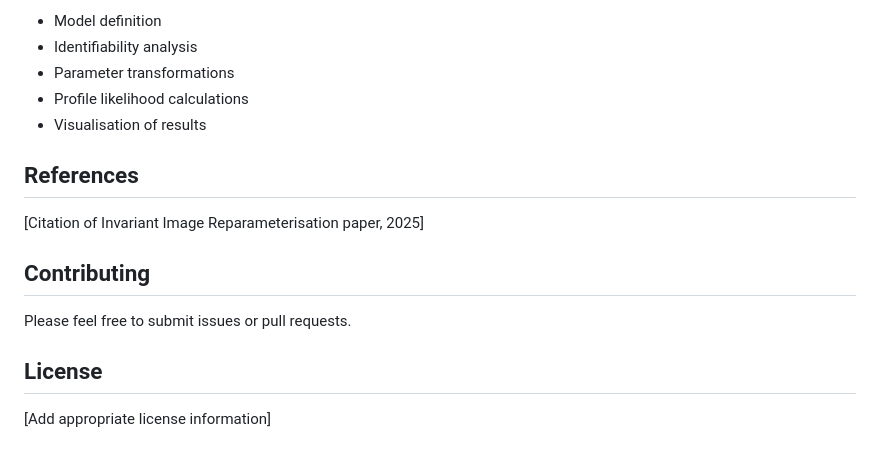
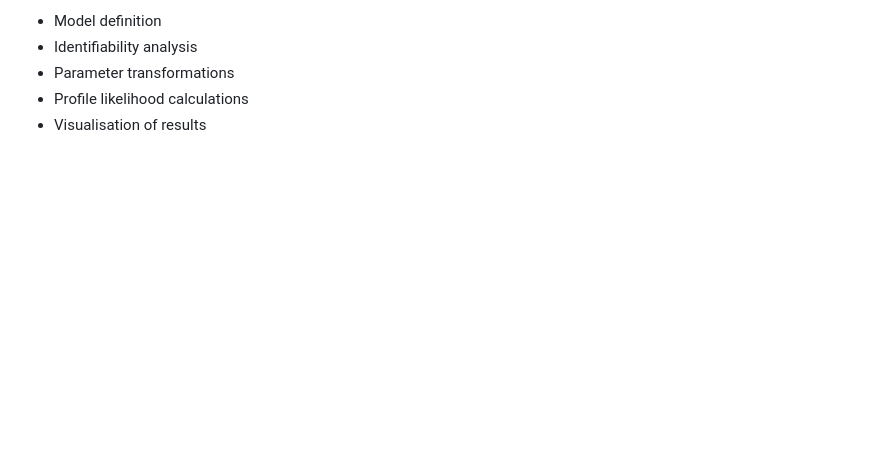
Before and after one commit to omaclaren/reparam, a Markdown page: README.md, the part around the change. GitHub-like rendering; blank space fills up the shorter version.

Commit message:
minor readme updates

```diff
--- a/README.md
+++ b/README.md
@@ -85,15 +85,3 @@ Each example includes:
 - Parameter transformations
 - Profile likelihood calculations
 - Visualisation of results
-
-## References
-
-[Citation of Invariant Image Reparameterisation paper, 2025]
-
-## Contributing
-
-Please feel free to submit issues or pull requests.
-
-## License
-
-[Add appropriate license information]
```
